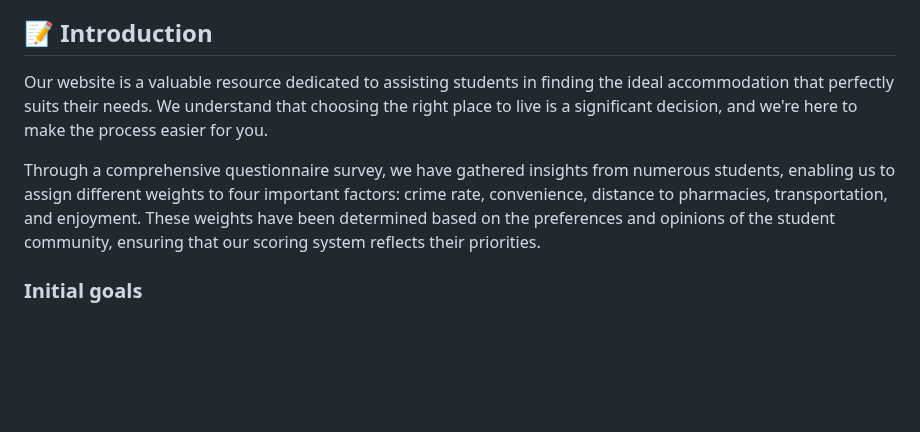
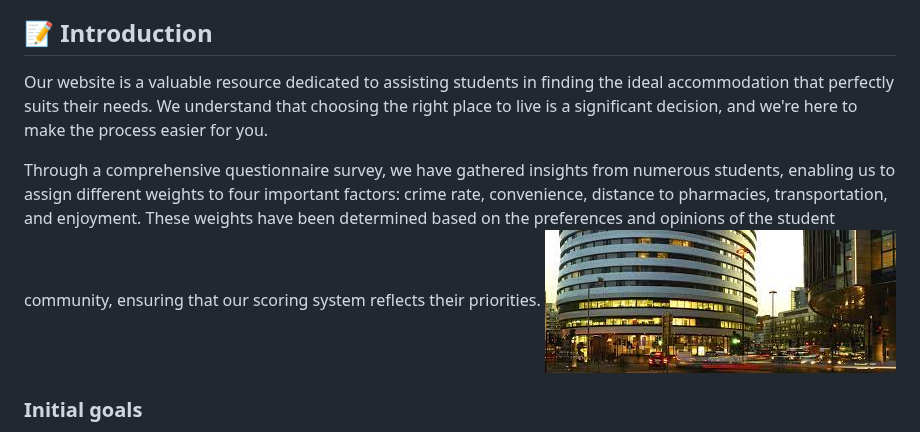
Before and after one commit to Judy-45/LSE-DS105-Data-Dwelling-Detectives, a Markdown page: index.md, the part around the change. GitHub-like rendering; blank space fills up the shorter version.

```diff
--- a/index.md
+++ b/index.md
@@ -16,10 +16,10 @@ date-meta: 20 March 2023
 ## 📝 **Introduction**
 
 
-
 Our website is a valuable resource dedicated to assisting students in finding the ideal accommodation that perfectly suits their needs. We understand that choosing the right place to live is a significant decision, and we're here to make the process easier for you.
 
 Through a comprehensive questionnaire survey, we have gathered insights from numerous students, enabling us to assign different weights to four important factors: crime rate, convenience, distance to pharmacies, transportation, and enjoyment. These weights have been determined based on the preferences and opinions of the student community, ensuring that our scoring system reflects their priorities.
+![a photo of student accommodation](https://github.com/Judy-45/LSE-DS105-Data-Dwelling-Detectives/blob/main/figures/a%20photo%20of%20student%20dorm.jpeg)
 
 ### **Initial goals**
 
```
